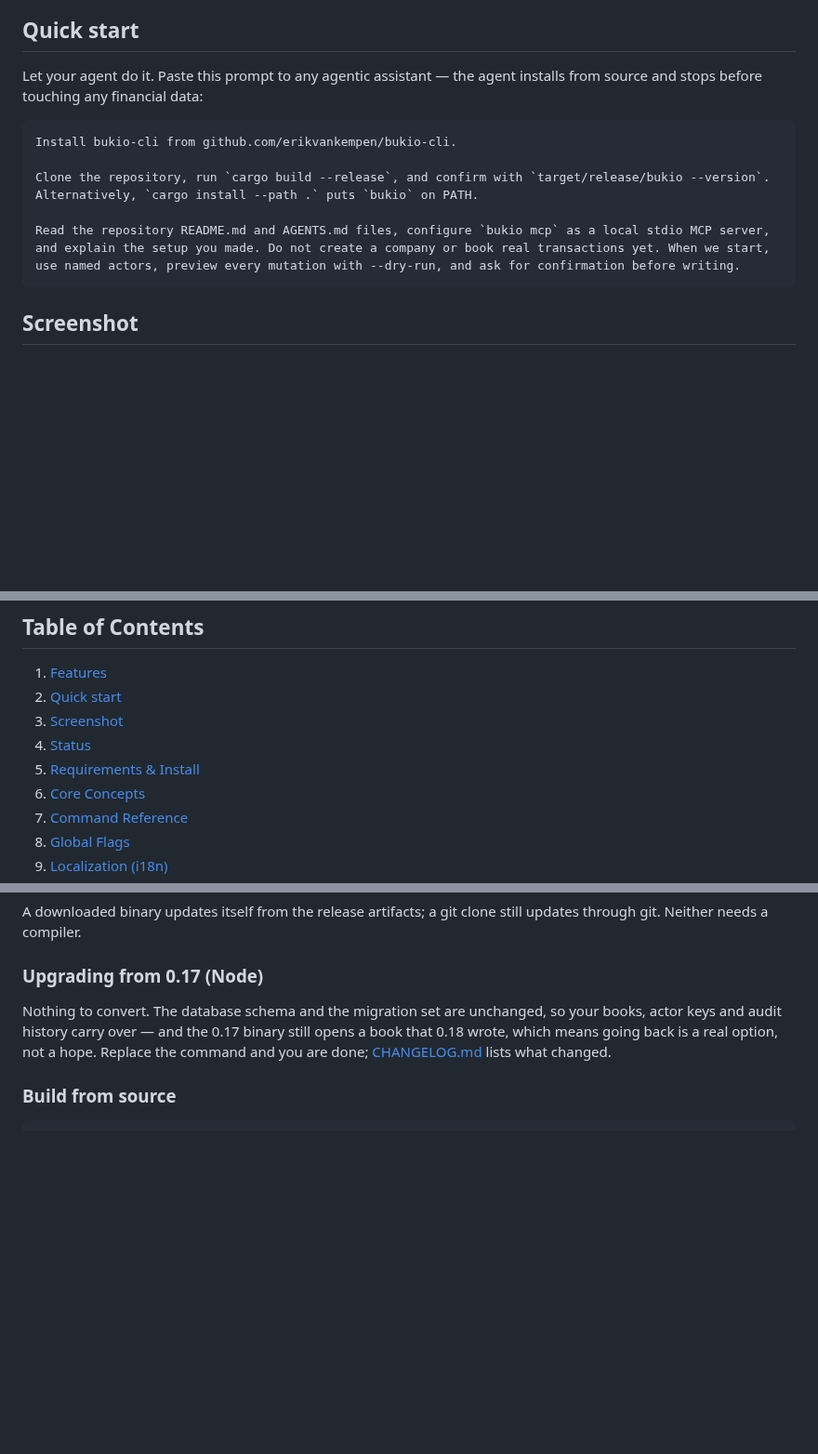
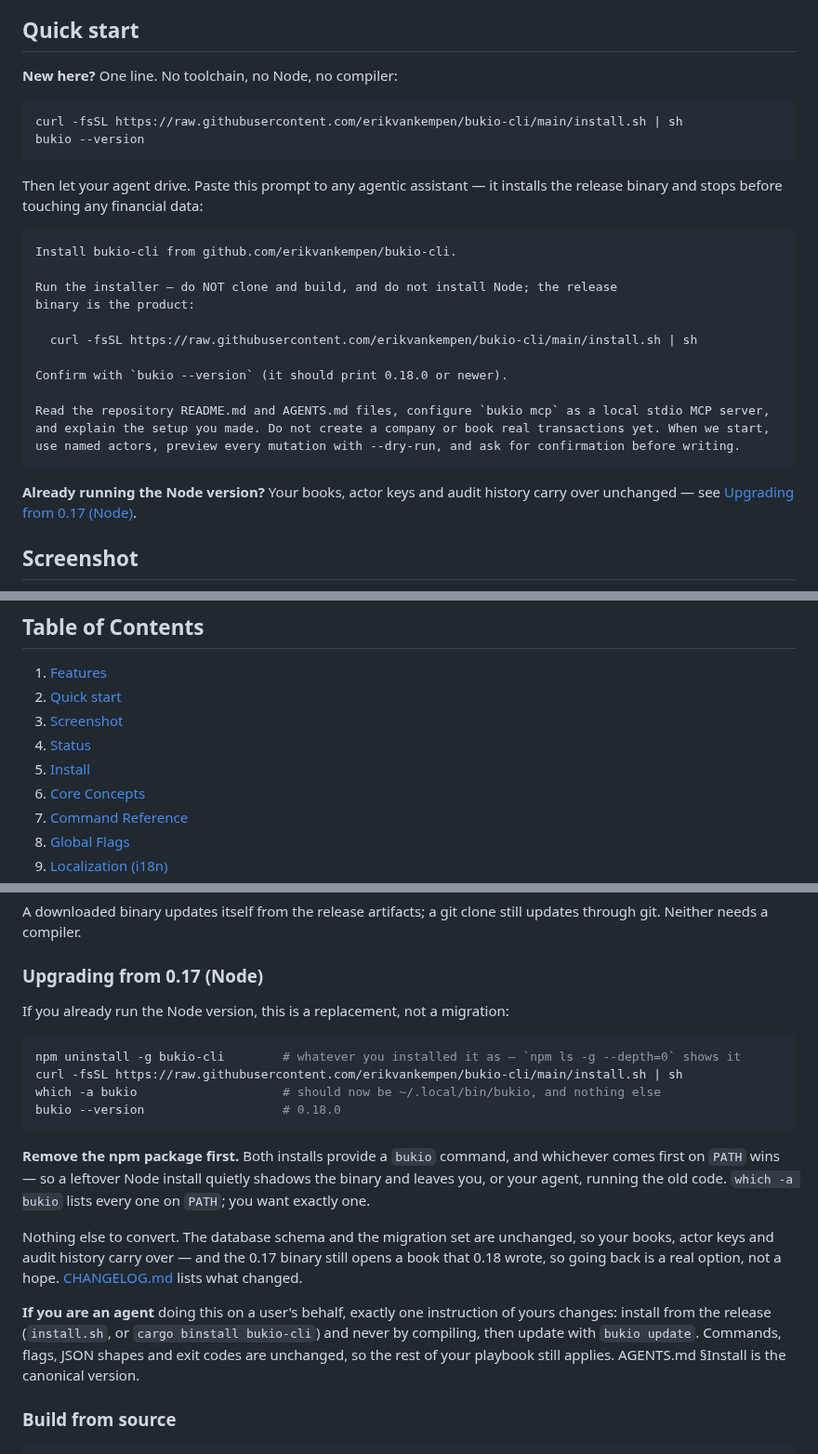
Before and after one commit to erikvankempen/bukio-cli, a Markdown page: README.md, 3 parts joined by grey strips. Shown at 93% size. Drawn GitHub-style; blank space fills up the shorter version.

Commit message:
release: v0.18.0 — the Rust implementation
The Node implementation is gone: one binary, no Node, no npm, no Chromium, no
libssl. Same commands, flags, JSON shapes and exit codes, and the same databases.

README: the Quick start no longer tells agents to clone and compile — it points at
`install.sh`, because the release binary is the product. The install section now
serves the two readers explicitly: a brand-new user runs one curl line and is
done, and an existing Node user gets the replacement steps, including the trap
that both installs provide a `bukio` command and whichever is first on `PATH`
wins — so the npm package goes first, or a stale Node install silently shadows
the binary for the user *and* their agent. Agents get one changed instruction:
install from the release, never compile; everything else in their playbook still
applies. Also fixed the Table of Contents anchor and the `update` row, which
implied every install rebuilds from source.

CHANGELOG: [Unreleased] — targeting 0.18.0 → [0.18.0] — 2026-09-11.

Suite 936/0 locally, CI green on the branch. Tagged as v0.18.0.

````diff
--- a/README.md
+++ b/README.md
@@ -39,16 +39,31 @@ bukio-cli is a double-entry bookkeeping engine and CLI that runs natively on a V
 
 ## Quick start
 
-Let your agent do it. Paste this prompt to any agentic assistant — the agent
-installs from source and stops before touching any financial data:
+**New here?** One line. No toolchain, no Node, no compiler:
+
+```bash
+curl -fsSL https://raw.githubusercontent.com/erikvankempen/bukio-cli/main/install.sh | sh
+bukio --version
+```
+
+Then let your agent drive. Paste this prompt to any agentic assistant — it
+installs the release binary and stops before touching any financial data:
 
 ```
 Install bukio-cli from github.com/erikvankempen/bukio-cli.
 
-Clone the repository, run `cargo build --release`, and confirm with `target/release/bukio --version`. Alternatively, `cargo install --path .` puts `bukio` on PATH.
+Run the installer — do NOT clone and build, and do not install Node; the release
+binary is the product:
+
+  curl -fsSL https://raw.githubusercontent.com/erikvankempen/bukio-cli/main/install.sh | sh
+
+Confirm with `bukio --version` (it should print 0.18.0 or newer).
 
 Read the repository README.md and AGENTS.md files, configure `bukio mcp` as a local stdio MCP server, and explain the setup you made. Do not create a company or book real transactions yet. When we start, use named actors, preview every mutation with --dry-run, and ask for confirmation before writing.
 ```
+
+**Already running the Node version?** Your books, actor keys and audit history
+carry over unchanged — see [Upgrading from 0.17 (Node)](#upgrading-from-017-node).
 
 ## Screenshot
 
@@ -62,7 +77,7 @@ Read the repository README.md and AGENTS.md files, configure `bukio mcp` as a lo
 2. [Quick start](#quick-start)
 3. [Screenshot](#screenshot)
 4. [Status](#status)
-5. [Requirements & Install](#requirements--install)
+5. [Install](#install)
 6. [Core Concepts](#core-concepts)
 7. [Command Reference](#command-reference)
 8. [Global Flags](#global-flags)
@@ -132,11 +147,30 @@ updates through git. Neither needs a compiler.
 
 ### Upgrading from 0.17 (Node)
 
-Nothing to convert. The database schema and the migration set are unchanged, so
-your books, actor keys and audit history carry over — and the 0.17 binary still
-opens a book that 0.18 wrote, which means going back is a real option, not a
-hope. Replace the command and you are done; [CHANGELOG.md](CHANGELOG.md) lists
-what changed.
+If you already run the Node version, this is a replacement, not a migration:
+
+```bash
+npm uninstall -g bukio-cli        # whatever you installed it as — `npm ls -g --depth=0` shows it
+curl -fsSL https://raw.githubusercontent.com/erikvankempen/bukio-cli/main/install.sh | sh
+which -a bukio                    # should now be ~/.local/bin/bukio, and nothing else
+bukio --version                   # 0.18.0
+```
+
+**Remove the npm package first.** Both installs provide a `bukio` command, and
+whichever comes first on `PATH` wins — so a leftover Node install quietly shadows
+the binary and leaves you, or your agent, running the old code. `which -a bukio`
+lists every one on `PATH`; you want exactly one.
+
+Nothing else to convert. The database schema and the migration set are unchanged,
+so your books, actor keys and audit history carry over — and the 0.17 binary still
+opens a book that 0.18 wrote, so going back is a real option, not a hope.
+[CHANGELOG.md](CHANGELOG.md) lists what changed.
+
+**If you are an agent** doing this on a user's behalf, exactly one instruction of
+yours changes: install from the release (`install.sh`, or `cargo binstall
+bukio-cli`) and never by compiling, then update with `bukio update`. Commands,
+flags, JSON shapes and exit codes are unchanged, so the rest of your playbook
+still applies. AGENTS.md §Install is the canonical version.
 
 ### Build from source
 
````
Also changed, not shown: other parts of README.md (+2 -2 lines), CHANGELOG.md (+1 -1 lines).
